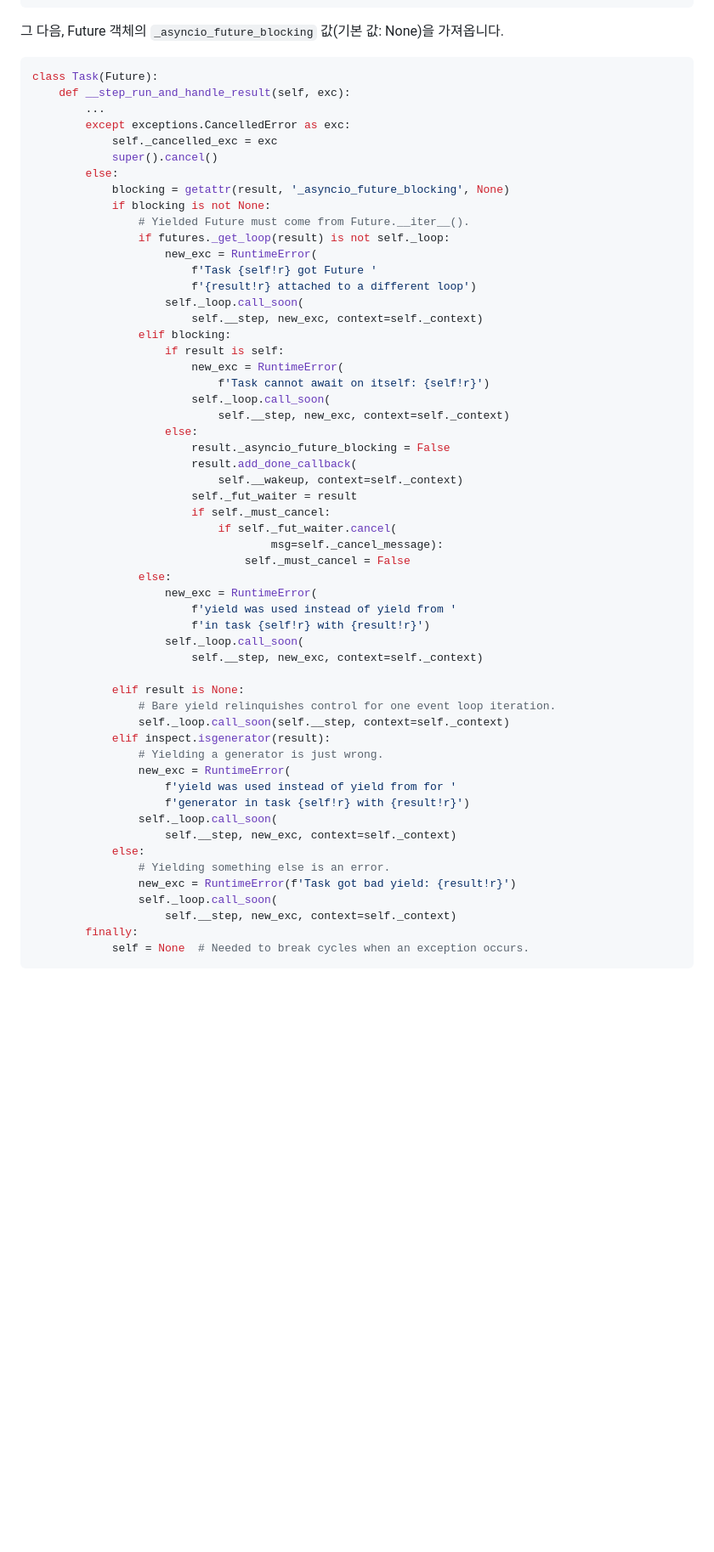
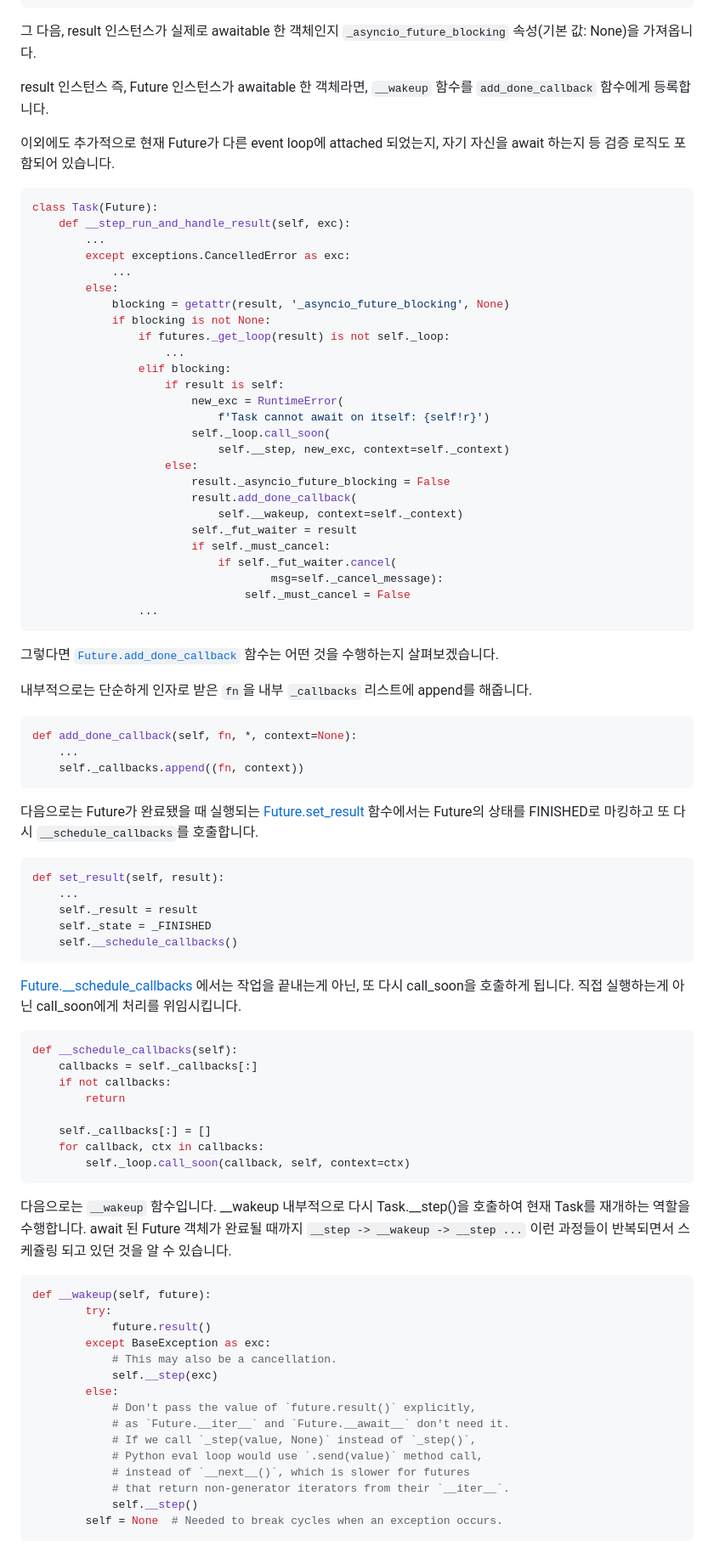
Before and after one commit to iseunghan/iseunghan-Lab, a Markdown page: python-deep-dive-into-coroutine/README.md, the part around one of its changes. Shown at 85% size. Drawn GitHub-style; blank space fills up the shorter version.

Commit message:
[coroutine deep dive] asyncio.sleep 내부 살펴보기 (3)
- await 내부적으로는 Future의 __step() -> __wakeup() -> __step() -> .. 일시중단 -> 재개를 반복한다.
- 그러다 Future가 완료되어 결과가 반환되었을 때 다시 call_soon을 통해서 Future를 완료처리하고 값을 반환하게 됩니다.

````diff
--- a/python-deep-dive-into-coroutine/README.md
+++ b/python-deep-dive-into-coroutine/README.md
@@ -642,24 +642,22 @@ class Task(Future):
         ...
 ```
 
-그 다음, Future 객체의 `_asyncio_future_blocking` 값(기본 값: None)을 가져옵니다.
+그 다음, result 인스턴스가 실제로 awaitable 한 객체인지 `_asyncio_future_blocking` 속성(기본 값: None)을 가져옵니다.
+
+result 인스턴스 즉, Future 인스턴스가 awaitable 한 객체라면, `__wakeup` 함수를  `add_done_callback` 함수에게 등록합니다.
+
+이외에도 추가적으로 현재 Future가 다른 event loop에 attached 되었는지, 자기 자신을 await 하는지 등 검증 로직도 포함되어 있습니다.
 ```python
 class Task(Future):
     def __step_run_and_handle_result(self, exc):
         ...
         except exceptions.CancelledError as exc:
-            self._cancelled_exc = exc
-            super().cancel()
+            ...
         else:
             blocking = getattr(result, '_asyncio_future_blocking', None)
             if blocking is not None:
-                # Yielded Future must come from Future.__iter__().
                 if futures._get_loop(result) is not self._loop:
-                    new_exc = RuntimeError(
-                        f'Task {self!r} got Future '
-                        f'{result!r} attached to a different loop')
-                    self._loop.call_soon(
-                        self.__step, new_exc, context=self._context)
+                    ...
                 elif blocking:
                     if result is self:
                         new_exc = RuntimeError(
@@ -675,30 +673,55 @@ class Task(Future):
                             if self._fut_waiter.cancel(
                                     msg=self._cancel_message):
                                 self._must_cancel = False
-                else:
-                    new_exc = RuntimeError(
-                        f'yield was used instead of yield from '
-                        f'in task {self!r} with {result!r}')
-                    self._loop.call_soon(
-                        self.__step, new_exc, context=self._context)
-
-            elif result is None:
-                # Bare yield relinquishes control for one event loop iteration.
-                self._loop.call_soon(self.__step, context=self._context)
-            elif inspect.isgenerator(result):
-                # Yielding a generator is just wrong.
-                new_exc = RuntimeError(
-                    f'yield was used instead of yield from for '
-                    f'generator in task {self!r} with {result!r}')
-                self._loop.call_soon(
-                    self.__step, new_exc, context=self._context)
-            else:
-                # Yielding something else is an error.
-                new_exc = RuntimeError(f'Task got bad yield: {result!r}')
-                self._loop.call_soon(
-                    self.__step, new_exc, context=self._context)
-        finally:
-            self = None  # Needed to break cycles when an exception occurs.
+                ...
 ```
 
+그렇다면 [`Future.add_done_callback`](https://github.com/python/cpython/blob/49d72365cd2d6c09a154a9a061efef4130e2c758/Lib/asyncio/futures.py#L226) 함수는 어떤 것을 수행하는지 살펴보겠습니다.
 
+내부적으로는 단순하게 인자로 받은 `fn`을 내부 `_callbacks` 리스트에 append를 해줍니다.
+```python
+def add_done_callback(self, fn, *, context=None):
+    ...
+    self._callbacks.append((fn, context))
+```
+
+다음으로는 Future가 완료됐을 때 실행되는 [Future.set_result](https://github.com/python/cpython/blob/49d72365cd2d6c09a154a9a061efef4130e2c758/Lib/asyncio/futures.py#L257C5-L267C36) 함수에서는 Future의 상태를 FINISHED로 마킹하고 또 다시 `__schedule_callbacks`를 호출합니다.
+```python
+def set_result(self, result):
+    ...
+    self._result = result
+    self._state = _FINISHED
+    self.__schedule_callbacks()
+```
+
+[Future.__schedule_callbacks](https://github.com/python/cpython/blob/49d72365cd2d6c09a154a9a061efef4130e2c758/Lib/asyncio/futures.py#L167) 에서는 작업을 끝내는게 아닌, 또 다시 call_soon을 호출하게 됩니다. 직접 실행하는게 아닌 call_soon에게 처리를 위임시킵니다.
+```python
+def __schedule_callbacks(self):
+    callbacks = self._callbacks[:]
+    if not callbacks:
+        return
+
+    self._callbacks[:] = []
+    for callback, ctx in callbacks:
+        self._loop.call_soon(callback, self, context=ctx)
+```
+
+다음으로는 `__wakeup` 함수입니다. __wakeup 내부적으로 다시 Task.__step()을 호출하여 현재 Task를 재개하는 역할을 수행합니다. await 된 Future 객체가 완료될 때까지 `__step -> __wakeup -> __step ...` 이런 과정들이 반복되면서 스케쥴링 되고 있던 것을 알 수 있습니다.
+```python
+def __wakeup(self, future):
+        try:
+            future.result()
+        except BaseException as exc:
+            # This may also be a cancellation.
+            self.__step(exc)
+        else:
+            # Don't pass the value of `future.result()` explicitly,
+            # as `Future.__iter__` and `Future.__await__` don't need it.
+            # If we call `_step(value, None)` instead of `_step()`,
+            # Python eval loop would use `.send(value)` method call,
+            # instead of `__next__()`, which is slower for futures
+            # that return non-generator iterators from their `__iter__`.
+            self.__step()
+        self = None  # Needed to break cycles when an exception occurs.
+```
+
````
Also changed, not shown: other parts of python-deep-dive-into-coroutine/README.md (+27 -0 lines).
